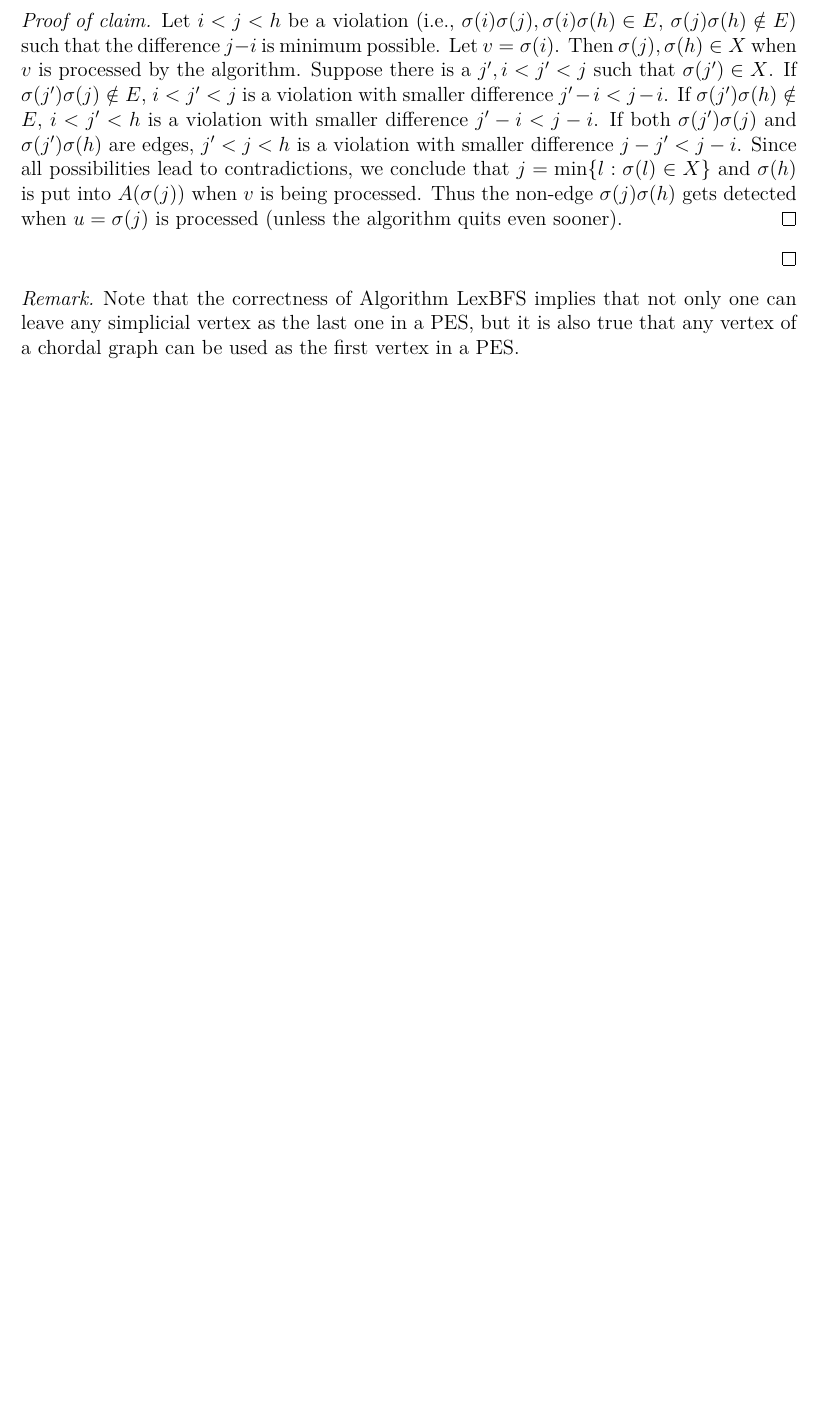
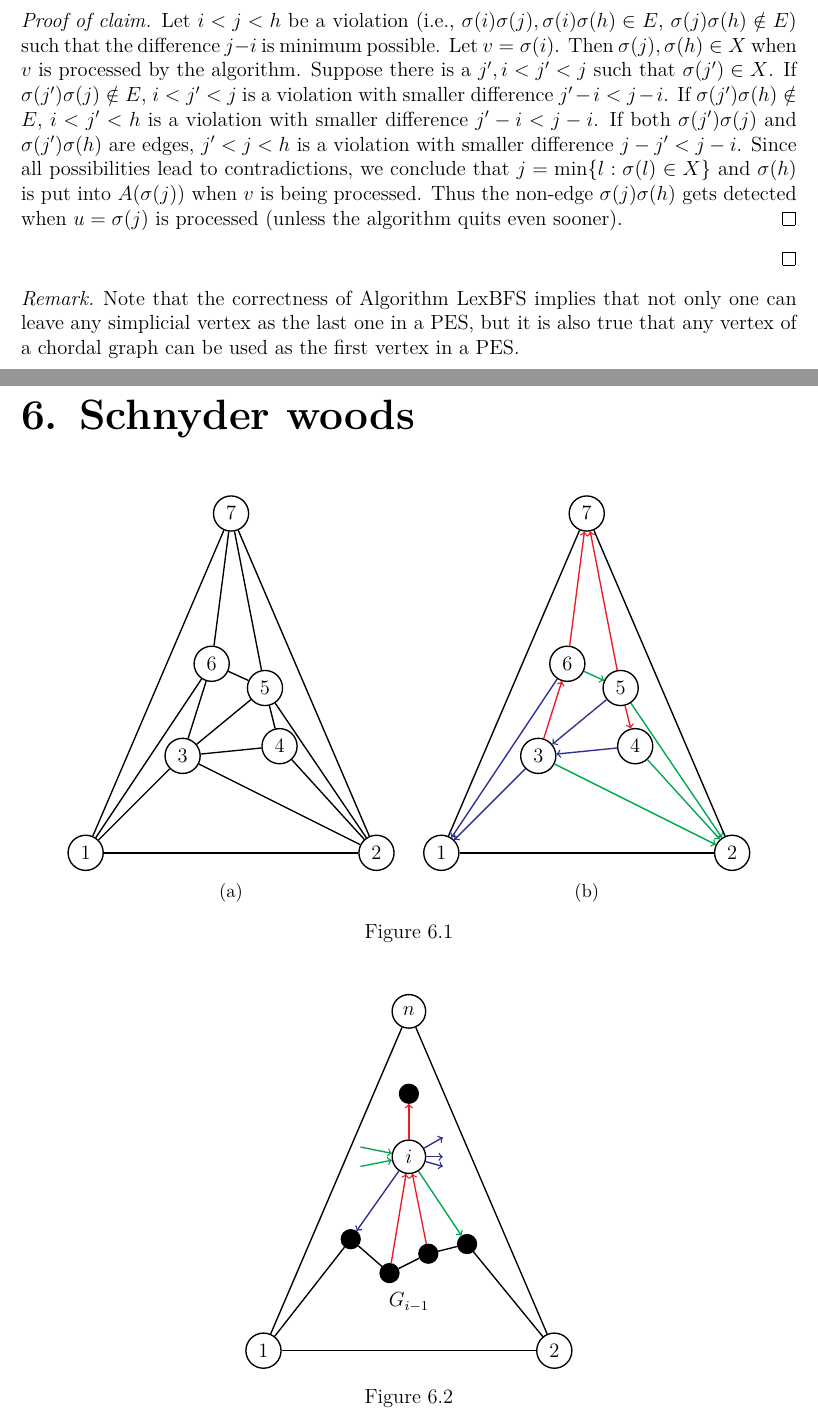
Before and after one commit to metury/notes, a LaTeX thesis (grg/grg.tex, which reads grg/grg-i/schnyder woods.tex): part of page 23 of 23 before the commit and two parts of pages 23 and 24 of 25 after it, the two joined at a grey line, cut so that both start at the same text, the shorter picture padded with empty space. Compiled offline with pdfLaTeX.

Commit message:
added some more pictures

```diff
--- /dev/null
+++ b/grg/grg-i/schnyder woods.tex
@@ -0,0 +1,92 @@
+\chapter{Schnyder woods}
+
+\begin{figure}[!ht]\centering
+	\begin{subfigure}{0.45\textwidth}\centering
+		\begin{tikzpicture}[main/.style = {draw, circle, thick}]
+			\node[main] (1) at (-1,-1) {1};
+			\node[main] (2) at (5,-1) {2};
+			\node[main] (3) at (1,1) {3};
+			\node[main] (4) at (3, 1.2) {4};
+			\node[main] (5) at (2.7, 2.4) {5};
+			\node[main] (6) at (1.6, 2.9) {6};
+			\node[main] (7) at (2, 6) {7};
+			\draw[thick] (1) edge (3);
+			\draw[thick] (1) edge (2);
+			\draw[thick] (1) edge (7);
+			\draw[thick] (1) edge (6);
+			\draw[thick] (6) edge (3);
+			\draw[thick] (4) edge (3);
+			\draw[thick] (5) edge (3);
+			\draw[thick] (2) edge (3);
+			\draw[thick] (2) edge (4);
+			\draw[thick] (2) edge (5);
+			\draw[thick] (2) edge (7);
+			\draw[thick] (5) edge (4);
+			\draw[thick] (5) edge (6);
+			\draw[thick] (7) edge (6);
+			\draw[thick] (7) edge (5);
+		\end{tikzpicture}
+		\caption{}
+	\end{subfigure}
+	\begin{subfigure}{0.45\textwidth}\centering
+		\begin{tikzpicture}[main/.style = {draw, circle, thick}]
+			\node[main] (1) at (-1,-1) {1};
+			\node[main] (2) at (5,-1) {2};
+			\node[main] (3) at (1,1) {3};
+			\node[main] (4) at (3, 1.2) {4};
+			\node[main] (5) at (2.7, 2.4) {5};
+			\node[main] (6) at (1.6, 2.9) {6};
+			\node[main] (7) at (2, 6) {7};
+			\draw[thick, ->, color=Blue] (3) edge (1);
+			\draw[thick] (1) edge (2);
+			\draw[thick] (1) edge (7);
+			\draw[thick, ->, color=Blue] (6) edge (1);
+			\draw[thick, ->, color=Red] (3) edge (6);
+			\draw[thick, ->, color=Blue] (4) edge (3);
+			\draw[thick, ->, color=Blue] (5) edge (3);
+			\draw[thick, ->, color=Green] (3) edge (2);
+			\draw[thick, ->, color=Green] (4) edge (2);
+			\draw[thick, ->, color=Green] (5) edge (2);
+			\draw[thick] (2) edge (7);
+			\draw[thick, ->, color=Red] (5) edge (4);
+			\draw[thick, ->, color=Green] (6) edge (5);
+			\draw[thick, ->, color=Red] (6) edge (7);
+			\draw[thick, ->, color=Red] (5) edge (7);
+		\end{tikzpicture}
+		\caption{}
+	\end{subfigure}
+	\caption{}
+\end{figure}
+
+\begin{figure}[!ht]\centering
+	\begin{tikzpicture}[main/.style = {draw, circle, thick}]
+		\node[main] (1) at (-1,-1) {1};
+		\node[main] (2) at (5,-1) {2};
+		\node[main, fill] (3) at (.8,1.3) {};
+		\node[main, fill] (4) at (3.2, 1.2) {};
+		\node[main, fill] (5) at (2.4, 1) {};
+		\node[main, fill] (6) at (1.6, 0.6) {};
+		\node[main] (n) at (2, 6) {$n$};
+		\node[main] (i) at (2, 3) {$i$};
+		\node[main, fill] (7) at (2, 4.3) {};
+		\node (G) at (2, 0) {$G_{i-1}$};
+		\draw[thick] (1) edge (3);
+		\draw[thick] (1) edge (2);
+		\draw[thick] (1) edge (n);
+		\draw[thick] (6) edge (3);
+		\draw[thick] (2) edge (4);
+		\draw[thick] (2) edge (n);
+		\draw[thick] (5) edge (4);
+		\draw[thick] (5) edge (6);
+		\draw[thick, color=Blue, ->] (i) edge (3);
+		\draw[thick, color=Red, ->] (6) edge (i);
+		\draw[thick, color=Red, ->] (5) edge (i);
+		\draw[thick, color=Green, ->] (i) edge (4);
+		\draw[thick, color=Red, ->] (i) edge (7);
+		\draw[thick, color=Green, ->] (1, 3.2) -- (i);
+		\draw[thick, color=Green, ->] (1, 2.8) -- (i);
+		\draw[thick, color=Blue, ->] (i) -- (2.7, 3.4);
+		\draw[thick, color=Blue, ->] (i) -- (2.7, 2.8);
+		\draw[thick, color=Blue, ->] (i) -- (2.7, 3);
+	\end{tikzpicture}
+	\caption{}
```
Also changed, not shown: grg/grg.tex (+1 -0 lines), grg/grg-i/schnyder woods.tex (30 more changed lines).
